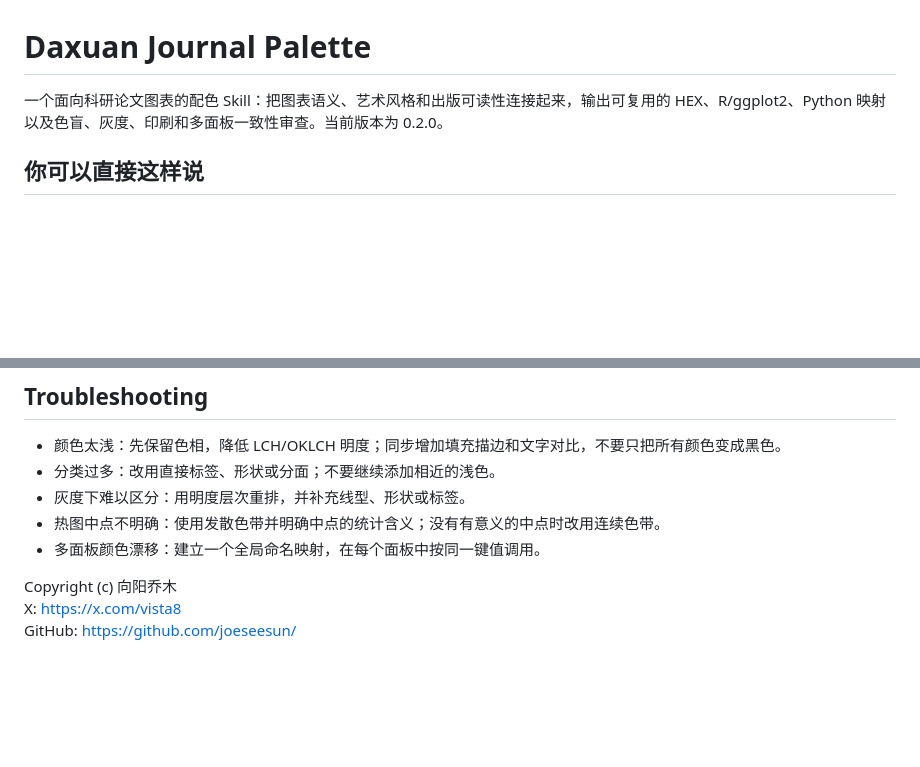
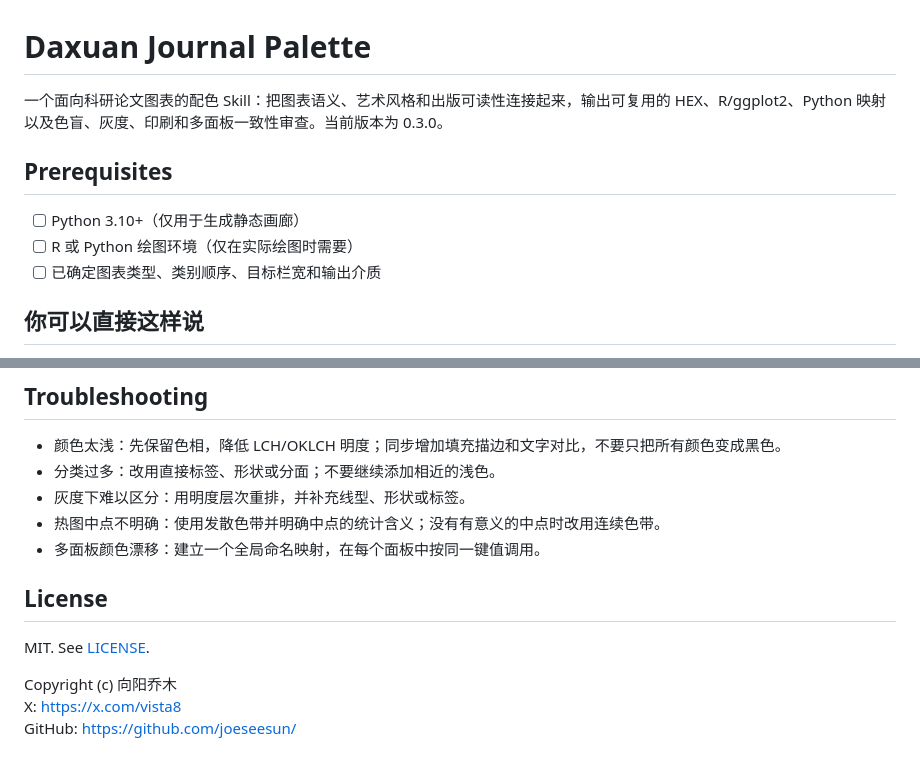
Before and after one commit to DaXuanGarden/daxuan-journal-palette, a Markdown page: README.md, 2 parts joined by grey strips. Drawn GitHub-style; blank space fills up the shorter version.

```diff
--- a/README.md
+++ b/README.md
@@ -1,6 +1,12 @@
 # Daxuan Journal Palette
 
-一个面向科研论文图表的配色 Skill：把图表语义、艺术风格和出版可读性连接起来，输出可复用的 HEX、R/ggplot2、Python 映射以及色盲、灰度、印刷和多面板一致性审查。当前版本为 0.2.0。
+一个面向科研论文图表的配色 Skill：把图表语义、艺术风格和出版可读性连接起来，输出可复用的 HEX、R/ggplot2、Python 映射以及色盲、灰度、印刷和多面板一致性审查。当前版本为 0.3.0。
+
+## Prerequisites
+
+- [ ] Python 3.10+（仅用于生成静态画廊）
+- [ ] R 或 Python 绘图环境（仅在实际绘图时需要）
+- [ ] 已确定图表类型、类别顺序、目标栏宽和输出介质
 
 ## 你可以直接这样说
 
@@ -54,6 +60,10 @@ python3 /home/daxuan/.codex/skills/qiaomu-meta-skill/scripts/trigger_eval.py /ho
 - 热图中点不明确：使用发散色带并明确中点的统计含义；没有有意义的中点时改用连续色带。
 - 多面板颜色漂移：建立一个全局命名映射，在每个面板中按同一键值调用。
 
+## License
+
+MIT. See [LICENSE](LICENSE).
+
 Copyright (c) 向阳乔木
 X: https://x.com/vista8
 GitHub: https://github.com/joeseesun/
```
